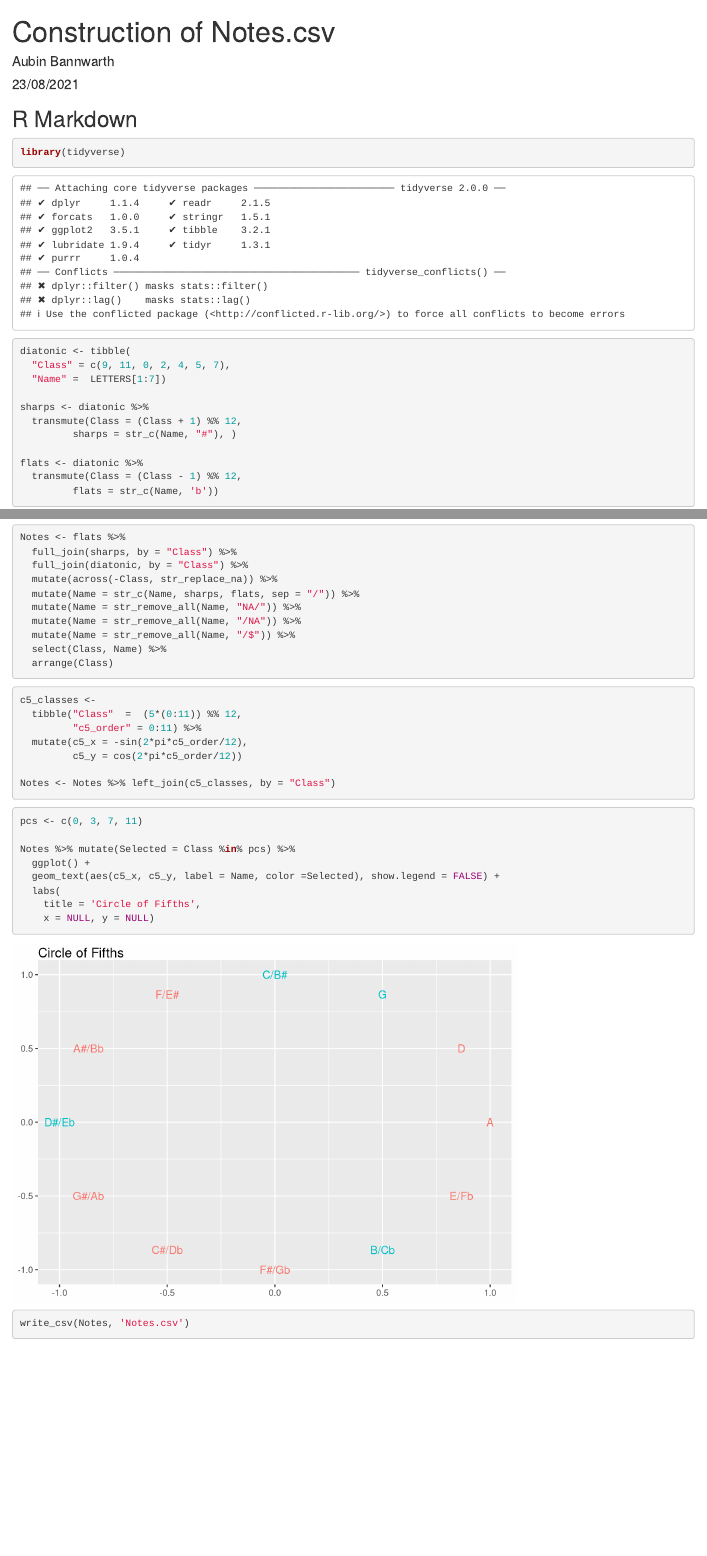
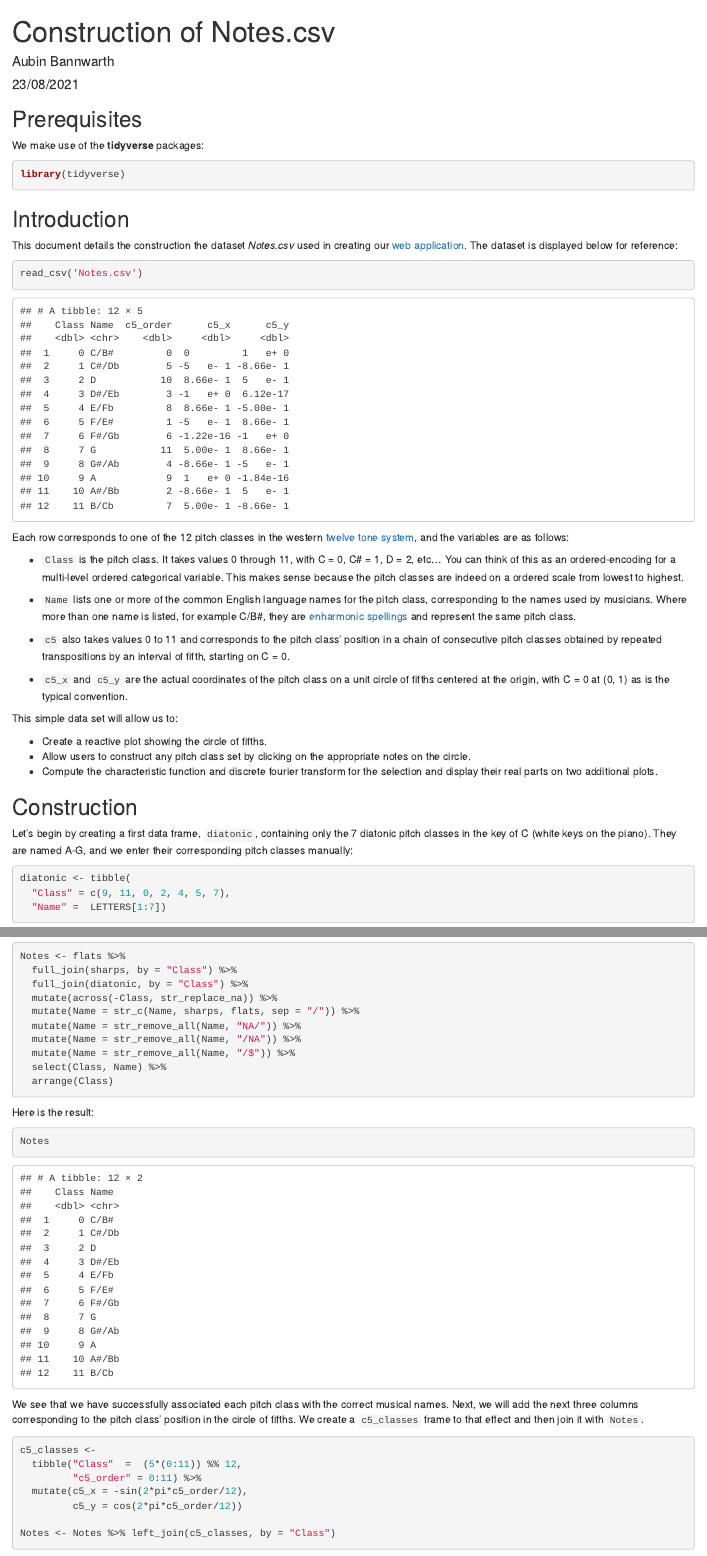
Before and after one commit to aubinbannwarth/pcs_dft_widget, an R Markdown document (dataset_construction.Rmd): the page in a window 1100 px wide, from its top, and a second part further down, joined at a grey line. Rendered offline with R 4.5, knitr and Pandoc, with nearby package versions.

Commit message:
Updated Readme and dataset_construction files.

````diff
--- a/dataset_construction.Rmd
+++ b/dataset_construction.Rmd
@@ -6,18 +6,46 @@
 ---
 
 ```{r setup, include=FALSE}
-knitr::opts_chunk$set(echo = TRUE)
+knitr::opts_chunk$set(echo = TRUE, message = FALSE, warning = FALSE, cache = TRUE)
 ```
+## Prerequisites
 
-## R Markdown
+We make use of  the **tidyverse** packages:
 
 ```{r}
 library(tidyverse)
 ```
 
+## Introduction
 
-```{r cars}
+This document details the construction the dataset *Notes.csv* used in creating our [web application](https://aubinbannwarth.shinyapps.io/pcs_dft_widget/). The dataset is displayed below for reference:
+
+```{r}
+read_csv('Notes.csv')
+```
+
+Each row corresponds to one of the 12 pitch classes in the western [twelve tone system](https://en.wikipedia.org/wiki/12_equal_temperament), and the variables are as follows:
+
+* `Class` is the pitch class. It takes values 0 through 11, with C = 0, C# = 1, D = 2, etc... You can think of this as an ordered-encoding for a multi-level ordered categorical variable. This makes sense because the pitch classes are indeed on a ordered scale from lowest to highest.
+
+* `Name` lists one or more of the common English language names for the pitch class, corresponding to the names used by musicians. Where more than one name is listed, for example C/B#, they are [enharmonic spellings](https://en.wikipedia.org/wiki/Enharmonic) and represent the same pitch class.
+
+* `c5` also takes values 0 to 11 and corresponds to the pitch class' position in a chain of consecutive pitch classes obtained by repeated transpositions by an interval of fifth, starting on C = 0.
+
+* `c5_x` and `c5_y` are the actual coordinates of the pitch class on a unit circle of fifths centered at the origin, with C = 0 at (0, 1) as is the typical convention.
+
+This simple data set will allow us to:
+
+* Create a reactive plot showing the circle of fifths.
+* Allow users to construct any pitch class set by clicking on the appropriate notes on the circle.
+* Compute the characteristic function and discrete fourier transform for the selection and display their real parts on two additional plots.
+
+## Construction
+
+Let's begin by creating a first data frame, `diatonic`, containing only the 7 diatonic pitch classes in the key of C (white keys on the piano). They are named A-G, and we enter their corresponding pitch classes manually:
+```{r}
 diatonic <- tibble(
   "Class" = c(9, 11, 0, 2, 4, 5, 7),
   "Name" =  LETTERS[1:7])
+```
 
@@ -44,6 +78,12 @@
   arrange(Class)
 ```
 
+Here is the result:
+```{r}
+Notes
+```
+
+We see that we have successfully associated each pitch class with the correct musical names. Next, we will add the next three columns corresponding to the pitch class' position in the circle of fifths. We create a `c5_classes` frame to that effect and then join it with `Notes`.
 
 ```{r}
 c5_classes <-
@@ -61,7 +107,3 @@
 
 Notes %>% mutate(Selected = Class %in% pcs) %>%
   ggplot() +
-  geom_text(aes(c5_x, c5_y, label = Name, color =Selected), show.legend = FALSE) +
-  labs(
-    title = 'Circle of Fifths',
-    x = NULL, y = NULL)
@@ -70,4 +118,4 @@
 
-```{r}
+```{r, eval = FALSE}
 write_csv(Notes, 'Notes.csv')
 ```
````
Also changed, not shown: README.md, dataset_construction.html, dataset_construction.Rmd (20 more changed lines).
